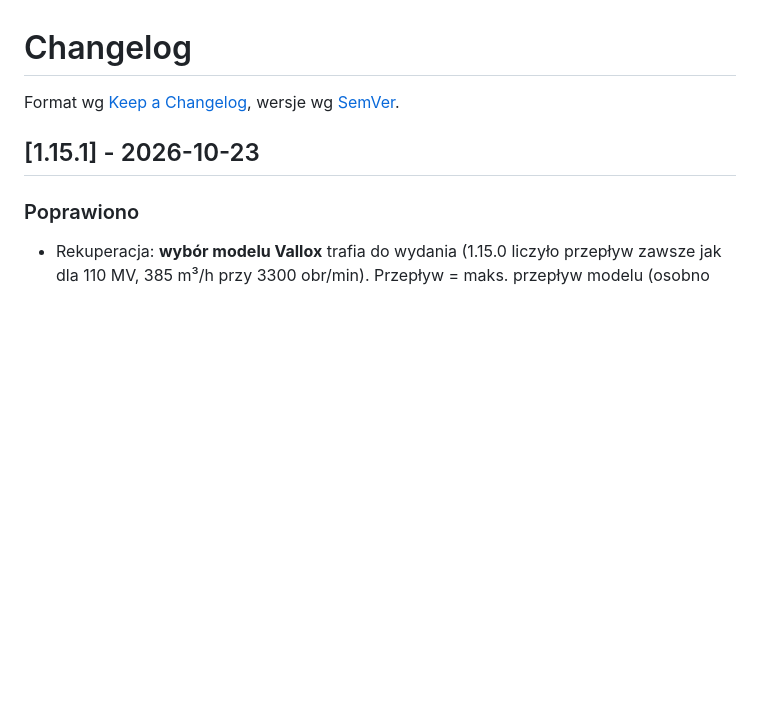
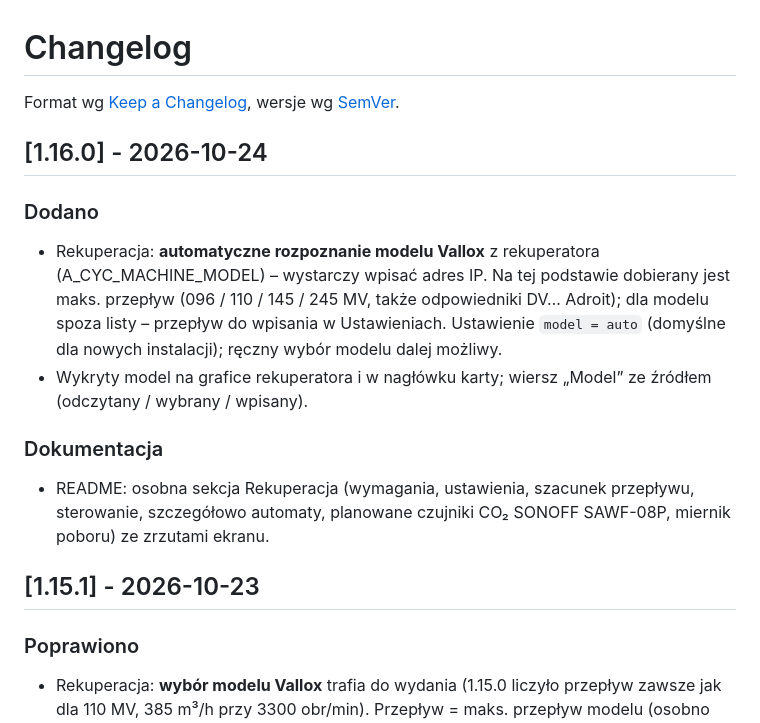
Before and after one commit to mgrys/Sigen, a Markdown page: CHANGELOG.md, the part around the change. GitHub-like rendering; blank space fills up the shorter version.

```diff
--- a/CHANGELOG.md
+++ b/CHANGELOG.md
@@ -1,6 +1,19 @@
 # Changelog
 
 Format wg [Keep a Changelog](https://keepachangelog.com/pl/1.1.0/), wersje wg [SemVer](https://semver.org/lang/pl/).
+
+## [1.16.0] - 2026-10-24
+
+### Dodano
+- Rekuperacja: **automatyczne rozpoznanie modelu Vallox** z rekuperatora (A_CYC_MACHINE_MODEL) – wystarczy wpisać adres IP.
+  Na tej podstawie dobierany jest maks. przepływ (096 / 110 / 145 / 245 MV, także odpowiedniki DV… Adroit);
+  dla modelu spoza listy – przepływ do wpisania w Ustawieniach. Ustawienie `model = auto` (domyślne dla nowych instalacji);
+  ręczny wybór modelu dalej możliwy.
+- Wykryty model na grafice rekuperatora i w nagłówku karty; wiersz „Model” ze źródłem (odczytany / wybrany / wpisany).
+
+### Dokumentacja
+- README: osobna sekcja Rekuperacja (wymagania, ustawienia, szacunek przepływu, sterowanie, szczegółowo automaty,
+  planowane czujniki CO₂ SONOFF SAWF-08P, miernik poboru) ze zrzutami ekranu.
 
 ## [1.15.1] - 2026-10-23
 
```
Also changed, not shown: README.md (+6 -3 lines), docs/screens/11_rek_na_zywo.png, 5 other files.
